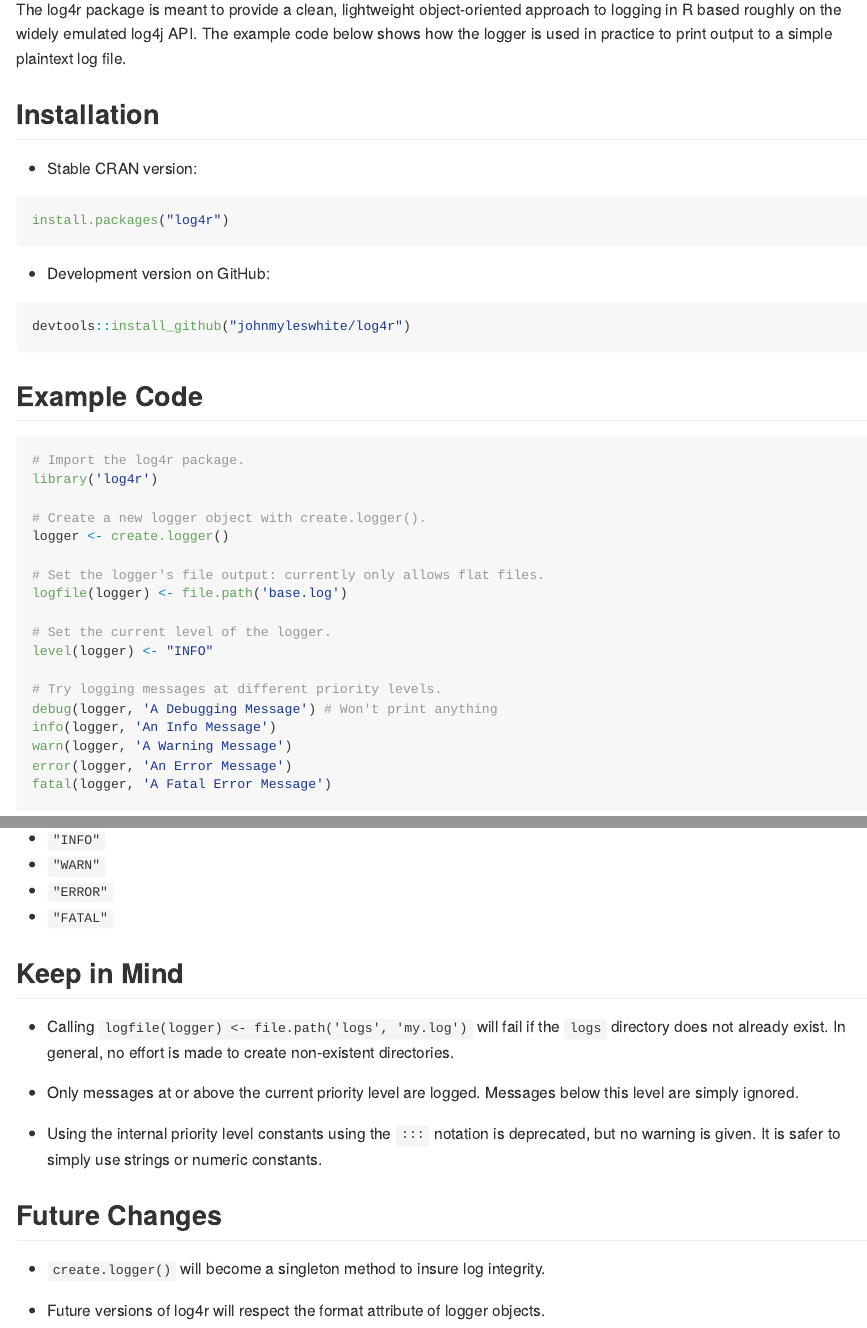
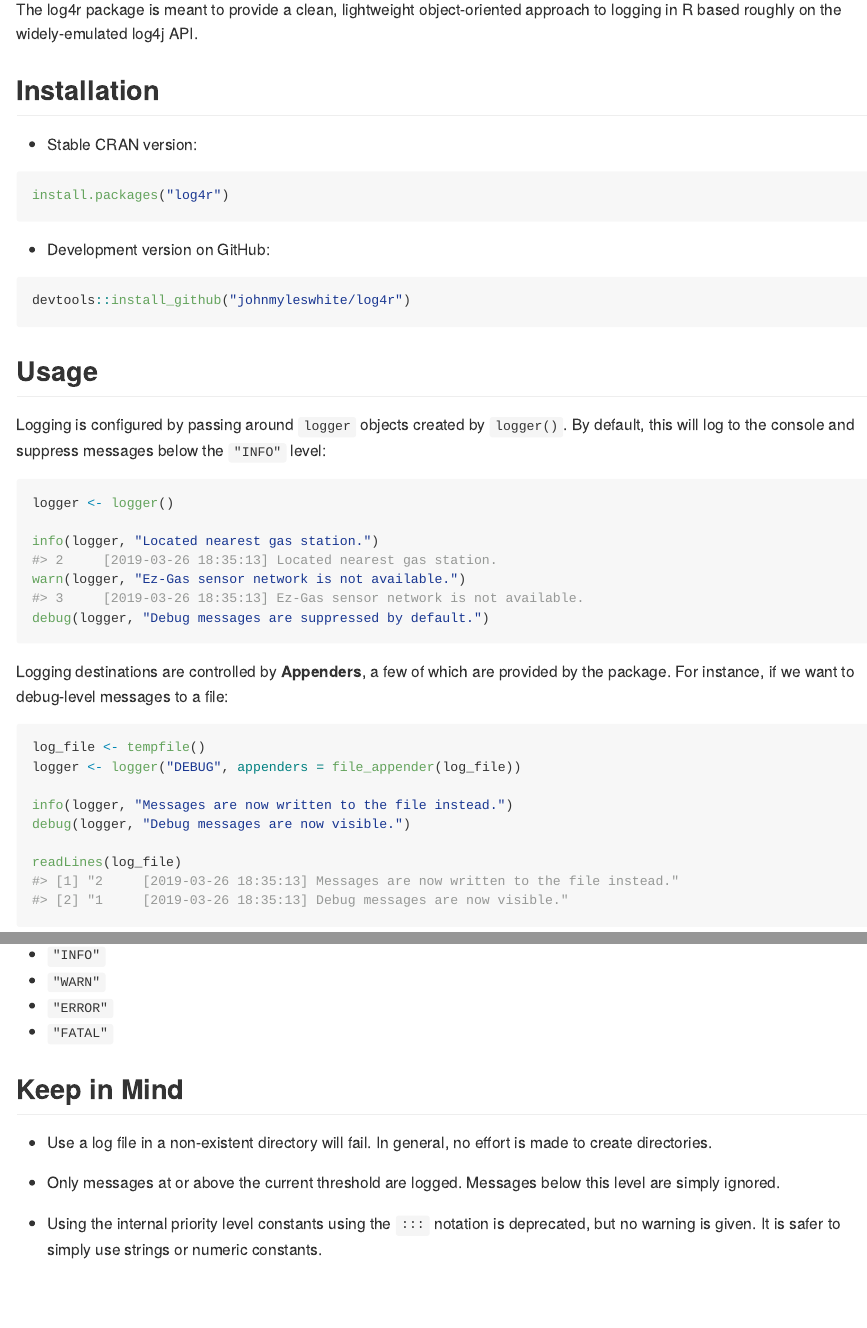
Before and after one commit to johnmyleswhite/log4r, an R Markdown document (README.Rmd): the page in a window 1100 px wide, from 180 px down, and a second part further down, joined at a grey line. Rendered offline with R 4.5, knitr and Pandoc, with nearby package versions; some code elsewhere in the file could not run offline; badge pictures from the web are left out.

Commit message:
Updates the README with the new API usage.

````diff
--- a/README.Rmd
+++ b/README.Rmd
@@ -18,9 +20,7 @@ knitr::opts_chunk$set(
 ## Introduction
 
 The log4r package is meant to provide a clean, lightweight object-oriented
-approach to logging in R based roughly on the widely emulated log4j API. The
-example code below shows how the logger is used in practice to print output
-to a simple plaintext log file.
+approach to logging in R based roughly on the widely-emulated log4j API.
 
 ## Installation
 
@@ -36,10 +36,29 @@ install.packages("log4r")
 devtools::install_github("johnmyleswhite/log4r")
 ```
 
-## Example Code
+## Usage
 
-```r
-# Import the log4r package.
-library('log4r')
+Logging is configured by passing around `logger` objects created by `logger()`.
+By default, this will log to the console and suppress messages below the
+`"INFO"` level:
 
-# Create a new logger object with create.logger().
+```{r basic-example}
+logger <- logger()
+
+info(logger, "Located nearest gas station.")
+warn(logger, "Ez-Gas sensor network is not available.")
+debug(logger, "Debug messages are suppressed by default.")
+```
+
+Logging destinations are controlled by **Appenders**, a few of which are
+provided by the package. For instance, if we want to debug-level messages to a
+file:
+
+```{r file-example, echo = 1:7}
+log_file <- tempfile()
+logger <- logger("DEBUG", appenders = file_appender(log_file))
+
+info(logger, "Messages are now written to the file instead.")
+debug(logger, "Debug messages are now visible.")
+
+readLines(log_file)
@@ -46,10 +88,5 @@ library('log4r')
 logger <- create.logger()
 
-# Set the logger's file output: currently only allows flat files.
-logfile(logger) <- file.path('base.log')
-
-# Set the current level of the logger.
+logfile(logger) <- log_file
 level(logger) <- "INFO"
 
-# Try logging messages at different priority levels.
-debug(logger, 'A Debugging Message') # Won't print anything
@@ -72,19 +113,12 @@ priority, they are:
 
 ## Keep in Mind
 
-* Calling `logfile(logger) <- file.path('logs', 'my.log')` will fail if the
-  `logs` directory does not already exist. In general, no effort is made to
-  create non-existent directories.
+* Use a log file in a non-existent directory will fail. In general, no effort
+  is made to create directories.
 
-* Only messages at or above the current priority level are logged. Messages
-  below this level are simply ignored.
+* Only messages at or above the current threshold are logged. Messages below
+  this level are simply ignored.
 
 * Using the internal priority level constants using the `:::` notation is
   deprecated, but no warning is given.  It is safer to simply use strings
   or numeric constants.
-
-## Future Changes
-
-* `create.logger()` will become a singleton method to insure log integrity.
-
-* Future versions of log4r will respect the format attribute of logger objects.
````
Also changed, not shown: README.md, README.Rmd (31 more changed lines).
